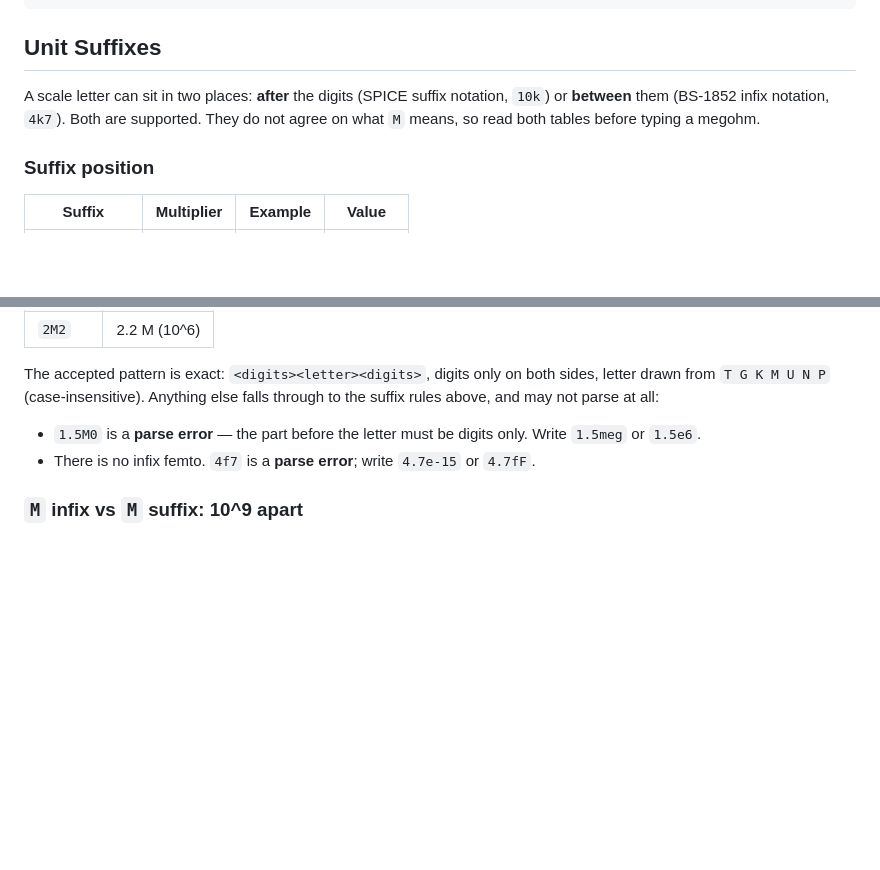
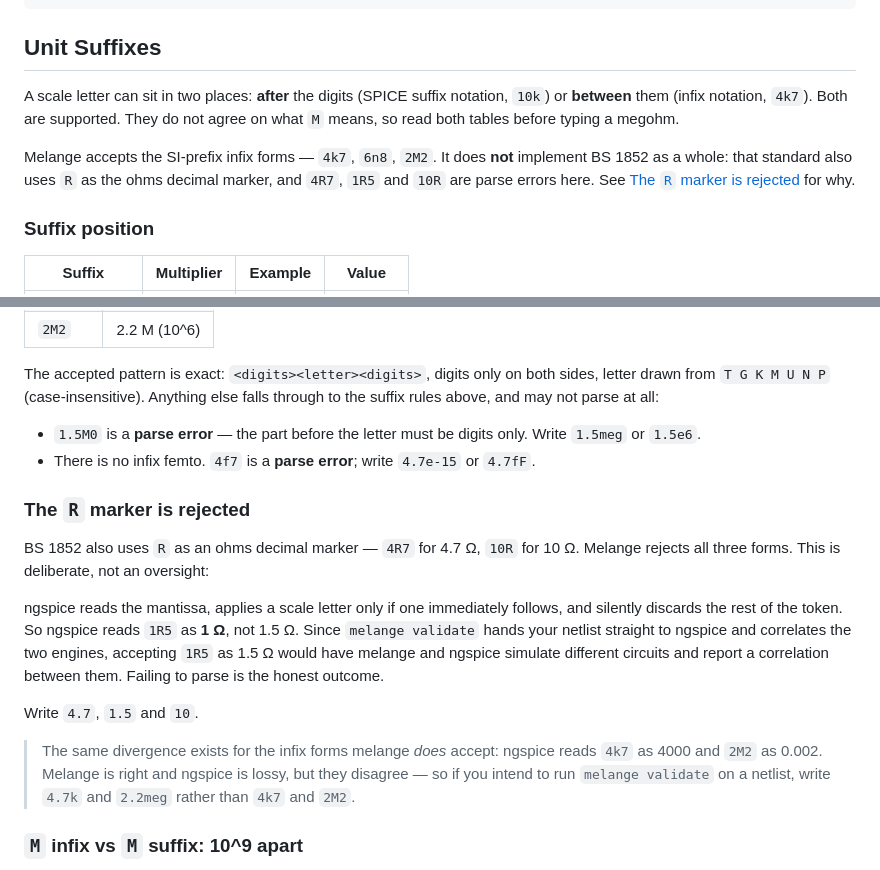
Before and after one commit to hal0zer0/melange, a Markdown page: docs/NETLIST_GUIDE.md, 2 parts joined by grey strips. GitHub-like rendering; blank space fills up the shorter version.

```diff
--- a/docs/NETLIST_GUIDE.md
+++ b/docs/NETLIST_GUIDE.md
@@ -281,9 +281,14 @@ X1 input mid vcc GAIN_STAGE         ; Instance: nodes..., subckt name
 ## Unit Suffixes
 
 A scale letter can sit in two places: **after** the digits (SPICE suffix
-notation, `10k`) or **between** them (BS-1852 infix notation, `4k7`). Both are
+notation, `10k`) or **between** them (infix notation, `4k7`). Both are
 supported. They do not agree on what `M` means, so read both tables before
 typing a megohm.
+
+Melange accepts the SI-prefix infix forms — `4k7`, `6n8`, `2M2`. It does **not**
+implement BS 1852 as a whole: that standard also uses `R` as the ohms decimal
+marker, and `4R7`, `1R5` and `10R` are parse errors here. See
+[The `R` marker is rejected](#the-r-marker-is-rejected) for why.
 
 ### Suffix position
 
@@ -327,6 +332,25 @@ through to the suffix rules above, and may not parse at all:
   Write `1.5meg` or `1.5e6`.
 - There is no infix femto. `4f7` is a **parse error**; write `4.7e-15` or
   `4.7fF`.
+
+### The `R` marker is rejected
+
+BS 1852 also uses `R` as an ohms decimal marker — `4R7` for 4.7 Ω, `10R` for
+10 Ω. Melange rejects all three forms. This is deliberate, not an oversight:
+
+ngspice reads the mantissa, applies a scale letter only if one immediately
+follows, and silently discards the rest of the token. So ngspice reads `1R5` as
+**1 Ω**, not 1.5 Ω. Since `melange validate` hands your netlist straight to
+ngspice and correlates the two engines, accepting `1R5` as 1.5 Ω would have
+melange and ngspice simulate different circuits and report a correlation between
+them. Failing to parse is the honest outcome.
+
+Write `4.7`, `1.5` and `10`.
+
+> The same divergence exists for the infix forms melange *does* accept: ngspice
+> reads `4k7` as 4000 and `2M2` as 0.002. Melange is right and ngspice is lossy,
+> but they disagree — so if you intend to run `melange validate` on a netlist,
+> write `4.7k` and `2.2meg` rather than `4k7` and `2M2`.
 
 ### `M` infix vs `M` suffix: 10^9 apart
 
```
Also changed, not shown: docs/spice-grammar.md (+22 -1 lines).
